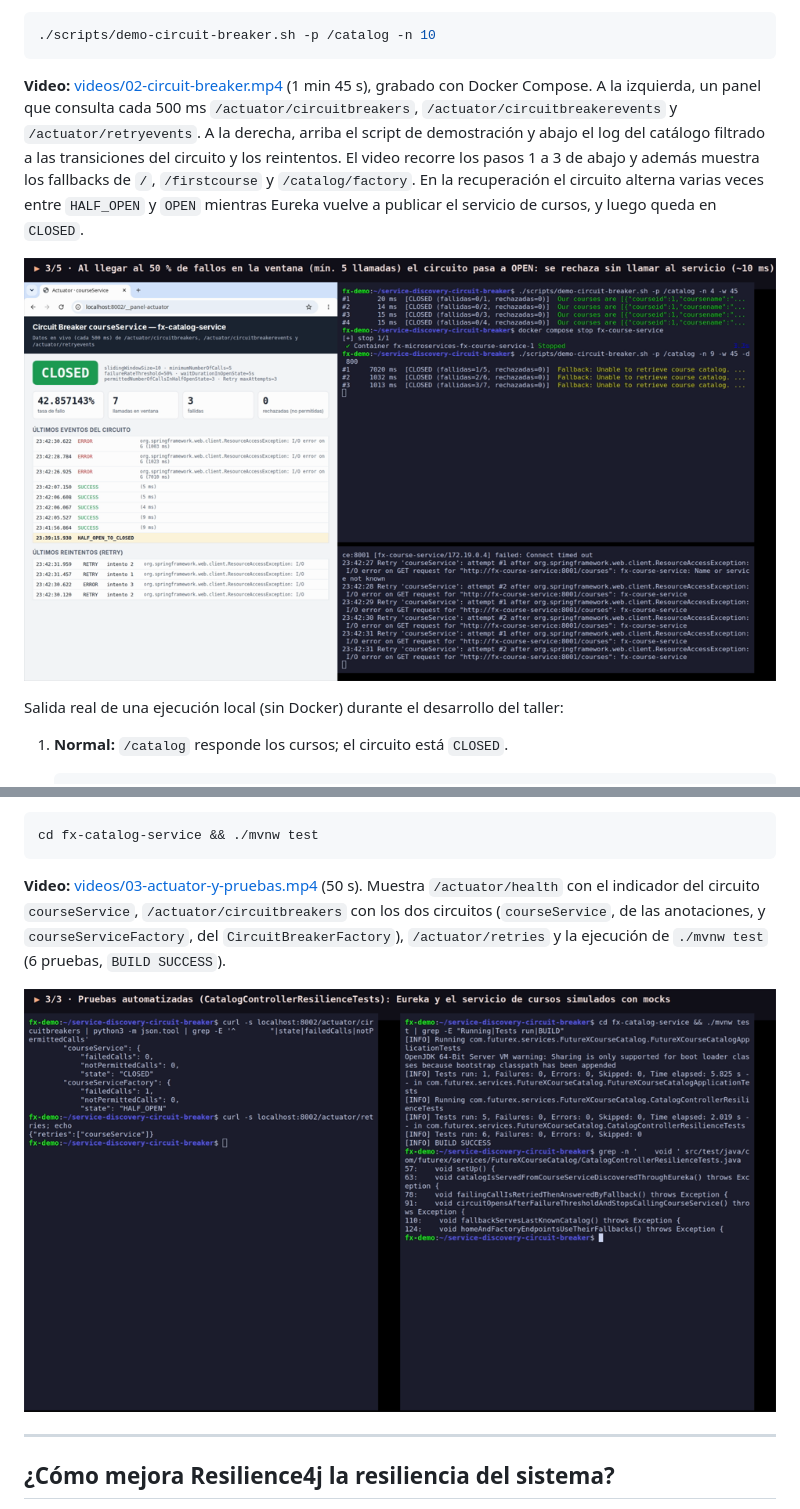
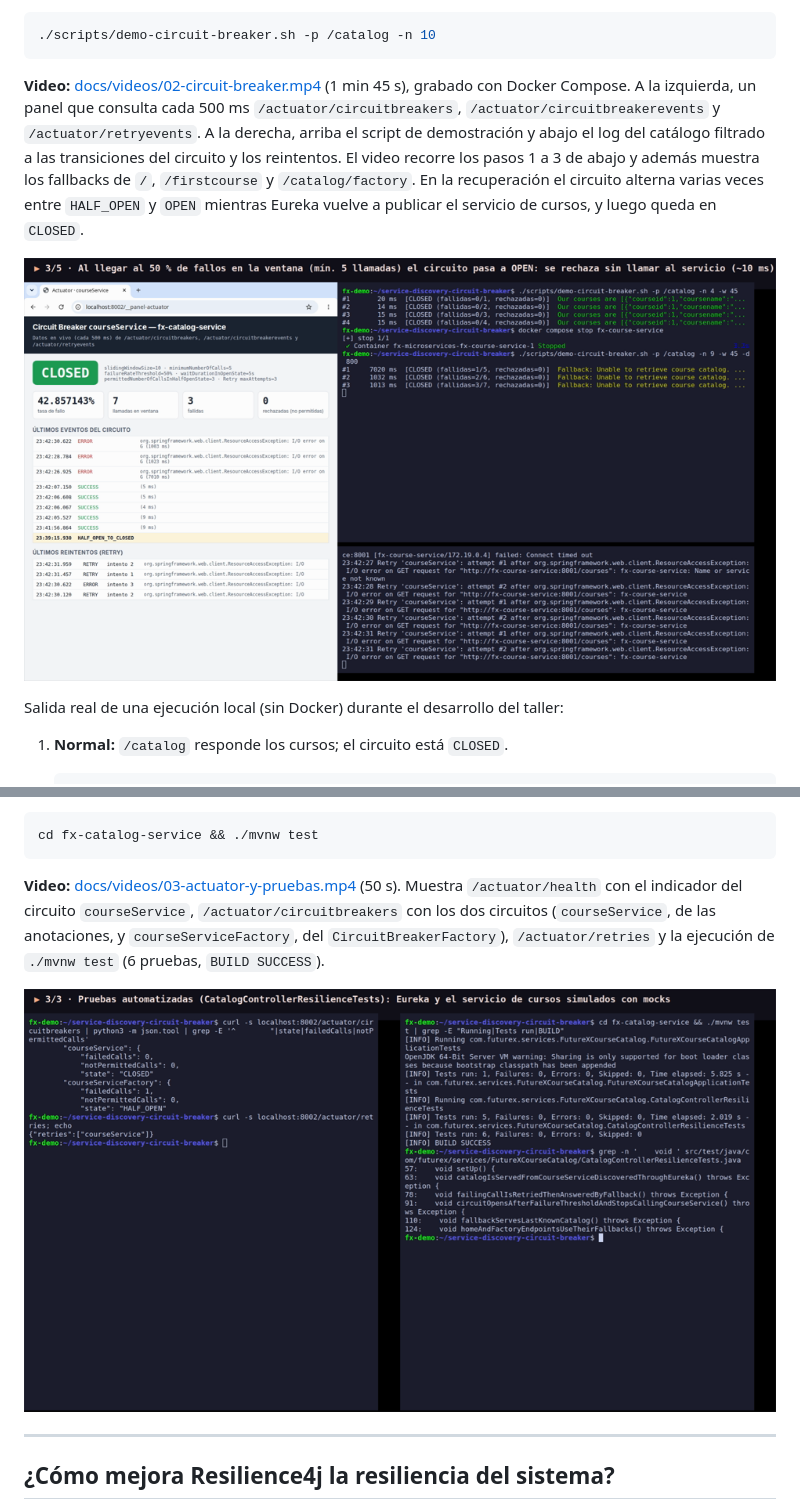
Before and after one commit to Electromayonaise/service-discovery-circuit-breaker, a Markdown page: README.md, 2 parts joined by grey strips. GitHub-like rendering.

````diff
--- a/README.md
+++ b/README.md
@@ -252,14 +253,14 @@ respuesta mostrada y `-r` termina cuando el circuito vuelve a `CLOSED` después
 ./scripts/demo-circuit-breaker.sh -p /catalog -n 10
 ```
 
-**Video:** [videos/02-circuit-breaker.mp4](videos/02-circuit-breaker.mp4) (1 min 45 s), grabado con Docker Compose.
+**Video:** [docs/videos/02-circuit-breaker.mp4](docs/videos/02-circuit-breaker.mp4) (1 min 45 s), grabado con Docker Compose.
 A la izquierda, un panel que consulta cada 500 ms `/actuator/circuitbreakers`, `/actuator/circuitbreakerevents` y
 `/actuator/retryevents`. A la derecha, arriba el script de demostración y abajo el log del catálogo filtrado a las
 transiciones del circuito y los reintentos. El video recorre los pasos 1 a 3 de abajo y además muestra los
 fallbacks de `/`, `/firstcourse` y `/catalog/factory`. En la recuperación el circuito alterna varias veces entre
 `HALF_OPEN` y `OPEN` mientras Eureka vuelve a publicar el servicio de cursos, y luego queda en `CLOSED`.
 
-[![Circuit Breaker con Resilience4j](videos/02-circuit-breaker.png)](videos/02-circuit-breaker.mp4)
+[![Circuit Breaker con Resilience4j](docs/videos/02-circuit-breaker.png)](docs/videos/02-circuit-breaker.mp4)
 
 Salida real de una ejecución local (sin Docker) durante el desarrollo del taller:
 
@@ -322,12 +323,12 @@ verifica el comportamiento sin levantar Eureka ni el servicio de cursos (se simu
 cd fx-catalog-service && ./mvnw test
 ```
 
-**Video:** [videos/03-actuator-y-pruebas.mp4](videos/03-actuator-y-pruebas.mp4) (50 s). Muestra `/actuator/health`
+**Video:** [docs/videos/03-actuator-y-pruebas.mp4](docs/videos/03-actuator-y-pruebas.mp4) (50 s). Muestra `/actuator/health`
 con el indicador del circuito `courseService`, `/actuator/circuitbreakers` con los dos circuitos (`courseService`,
 de las anotaciones, y `courseServiceFactory`, del `CircuitBreakerFactory`), `/actuator/retries` y la ejecución
 de `./mvnw test` (6 pruebas, `BUILD SUCCESS`).
 
-[![Actuator y pruebas automatizadas](videos/03-actuator-y-pruebas.png)](videos/03-actuator-y-pruebas.mp4)
+[![Actuator y pruebas automatizadas](docs/videos/03-actuator-y-pruebas.png)](docs/videos/03-actuator-y-pruebas.mp4)
 
 ---
 
````
Also changed, not shown: other parts of README.md (+8 -7 lines), docs/videos/01-service-discovery.png (renamed from videos/01-service-discovery.png), docs/videos/02-circuit-breaker.png (renamed from videos/02-circuit-breaker.png), docs/videos/03-actuator-y-pruebas.png (renamed from videos/03-actuator-y-pruebas.png), 8 other files.
